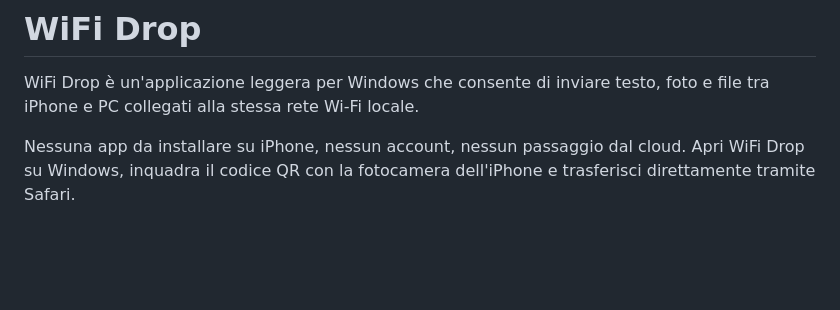
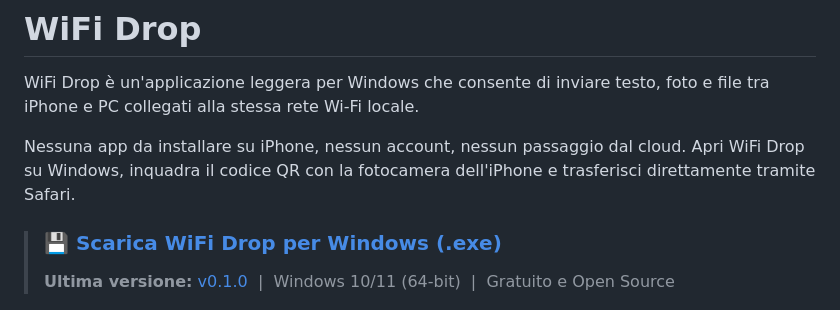
Before and after one commit to MatashDam/wifi-drop, a Markdown page: README.it.md, the part around the change. Drawn GitHub-style; blank space fills up the shorter version.

Commit message:
docs: add prominent download callout near top of README.it.md

```diff
--- a/README.it.md
+++ b/README.it.md
@@ -5,6 +5,9 @@
 WiFi Drop è un'applicazione leggera per Windows che consente di inviare testo, foto e file tra iPhone e PC collegati alla stessa rete Wi-Fi locale.
 
 Nessuna app da installare su iPhone, nessun account, nessun passaggio dal cloud. Apri WiFi Drop su Windows, inquadra il codice QR con la fotocamera dell'iPhone e trasferisci direttamente tramite Safari.
+
+> ### 💾 [**Scarica WiFi Drop per Windows (.exe)**](https://github.com/MatashDam/wifi-drop/releases/latest/download/WiFi.Drop_0.1.0_x64-setup.exe)
+> **Ultima versione:** [v0.1.0](https://github.com/MatashDam/wifi-drop/releases/tag/v0.1.0) &nbsp;|&nbsp; Windows 10/11 (64-bit) &nbsp;|&nbsp; Gratuito e Open Source
 
 ![Schermata desktop di WiFi Drop](docs/screenshots/desktop.png)
 
```
